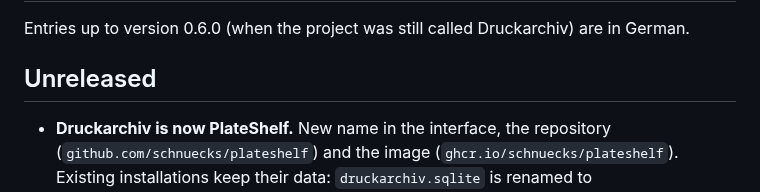
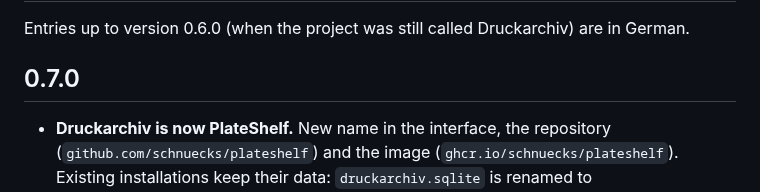
Before and after one commit to Schnuecks/plateshelf, a Markdown page: CHANGELOG.md, the part around the change. Rendered like a GitHub page.

Commit message:
Version 0.7.0
Co-Authored-By: Claude Opus 5.5 <noreply@anthropic.com>

```diff
--- a/CHANGELOG.md
+++ b/CHANGELOG.md
@@ -2,7 +2,7 @@
 
 Entries up to version 0.6.0 (when the project was still called Druckarchiv) are in German.
 
-## Unreleased
+## 0.7.0
 
 - **Druckarchiv is now PlateShelf.** New name in the interface, the repository
   (`github.com/schnuecks/plateshelf`) and the image (`ghcr.io/schnuecks/plateshelf`).
```
